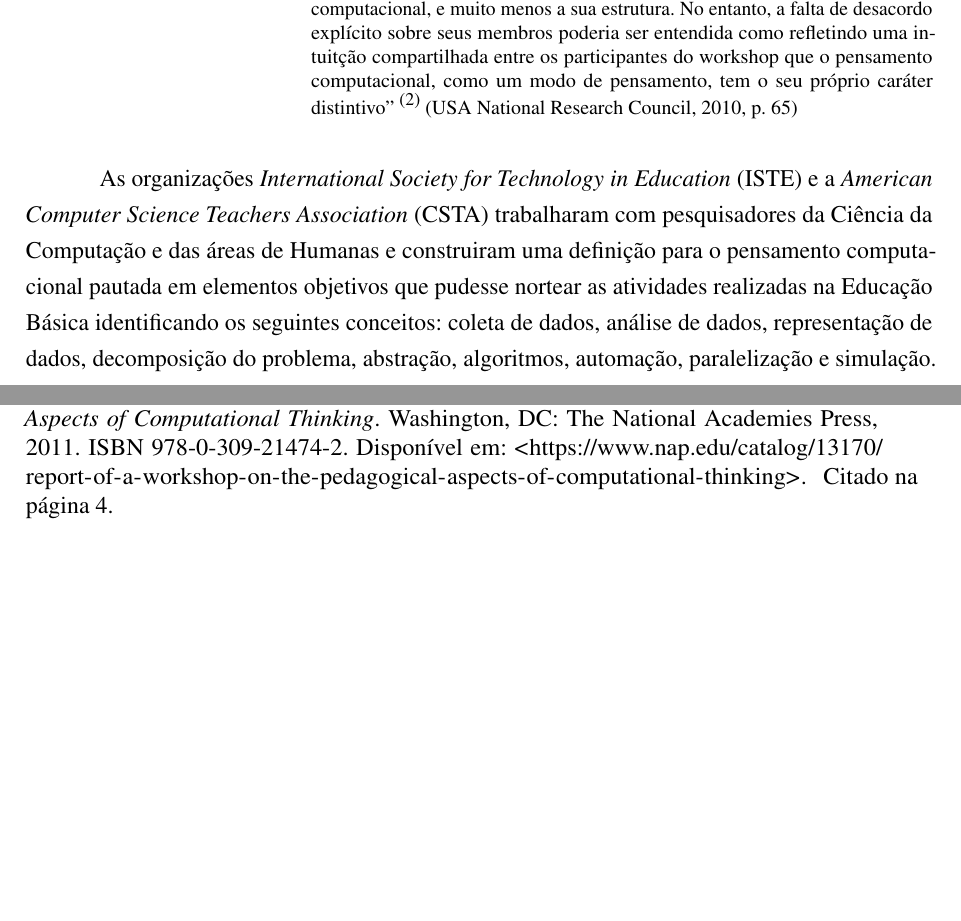
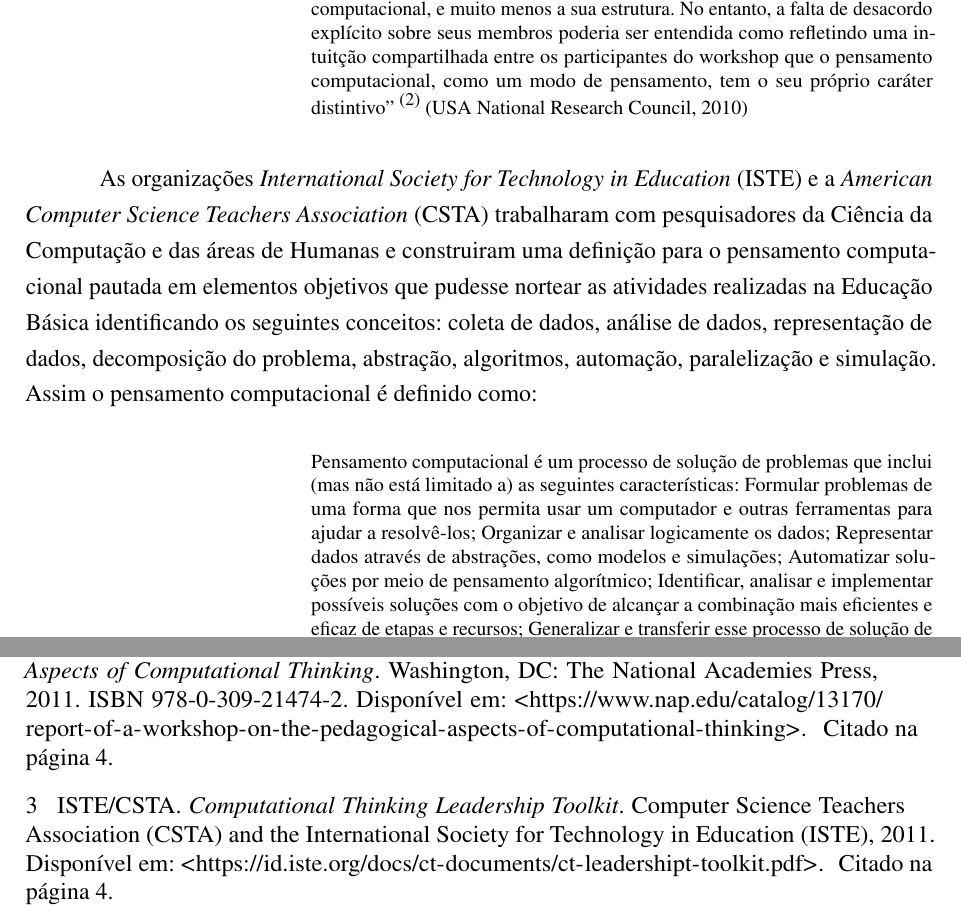
Before and after one commit to sergiolmat/tccscratch, a LaTeX thesis (tccscratch.tex): two parts of pages 5 and 6 of 6, joined at a grey line, cut so that both start at the same text, the shorter picture padded with empty space. Compiled offline with pdfLaTeX.

Commit message:
29 de julho as 16:47

```diff
--- a/tccscratch.tex
+++ b/tccscratch.tex
@@ -97,11 +97,18 @@ No entanto o termo pensamento computacional não é definido em termos precisos.
 
 \begin{citacao}
 
-``Os debates realizados no Workshop de fevereiro de 2009 não chegaram a um acordo geral entre os participantes sobre o conteúdo preciso de pensamento computacional, e muito menos a sua estrutura. No entanto, a falta de desacordo explícito sobre seus membros poderia ser entendida como refletindo uma intuitção compartilhada entre os participantes do workshop que o pensamento computacional, como um modo de pensamento, tem o seu próprio caráter distintivo'' \cite{NRC} (USA National Research Council, 2010, p. 65)
+``Os debates realizados no Workshop de fevereiro de 2009 não chegaram a um acordo geral entre os participantes sobre o conteúdo preciso de pensamento computacional, e muito menos a sua estrutura. No entanto, a falta de desacordo explícito sobre seus membros poderia ser entendida como refletindo uma intuitção compartilhada entre os participantes do workshop que o pensamento computacional, como um modo de pensamento, tem o seu próprio caráter distintivo'' \cite{NRC} (USA National Research Council, 2010)
 
 \end{citacao}
 
-As organizações \textit{International Society for Technology in Education} (ISTE) e a \textit{American Computer Science Teachers Association} (CSTA) trabalharam com pesquisadores da Ciência da Computação e das áreas de Humanas e construiram uma definição para o pensamento computacional pautada em elementos objetivos que pudesse nortear as atividades realizadas na Educação Básica identificando os seguintes conceitos: coleta de dados, análise de dados, representação de dados, decomposição do problema, abstração, algoritmos, automação, paralelização e simulação.
+As organizações \textit{International Society for Technology in Education} (ISTE) e a \textit{American Computer Science Teachers Association} (CSTA) trabalharam com pesquisadores da Ciência da Computação e das áreas de Humanas e construiram uma definição para o pensamento computacional pautada em elementos objetivos que pudesse nortear as atividades realizadas na Educação Básica identificando os seguintes conceitos: coleta de dados, análise de dados, representação de dados, decomposição do problema, abstração, algoritmos, automação, paralelização e simulação. Assim o pensamento computacional é definido como:
+
+\begin{citacao}
+
+Pensamento computacional é um processo de solução de problemas que inclui (mas não está limitado a) as seguintes características: Formular problemas de uma forma que nos permita usar um computador e outras ferramentas para ajudar a resolvê-los; Organizar e analisar logicamente os dados; Representar dados através de abstrações, como modelos e simulações; Automatizar soluções por meio de pensamento algorítmico; Identificar, analisar e implementar possíveis soluções com o objetivo de alcançar a combinação mais eficientes e eficaz de etapas e recursos; Generalizar e transferir esse processo de solução de problemas para uma ampla variedade de problemas.\cite{iste/csta}(ISTE/CSTA, 2011)
+
+\end{citacao}
+
 
 
 
```
Also changed, not shown: bibliografia.bib (+12 -0 lines).
